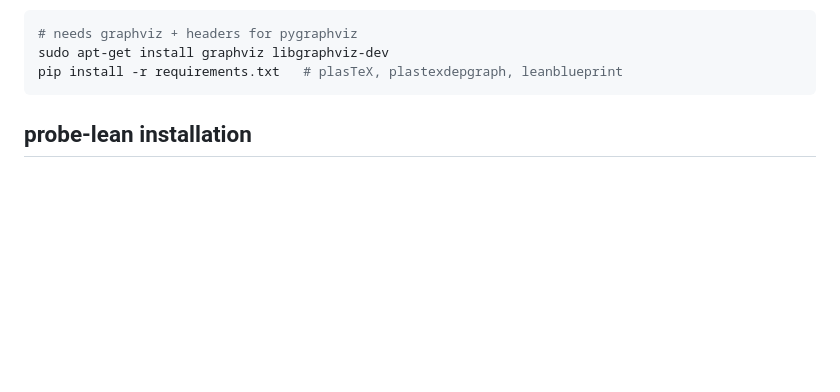
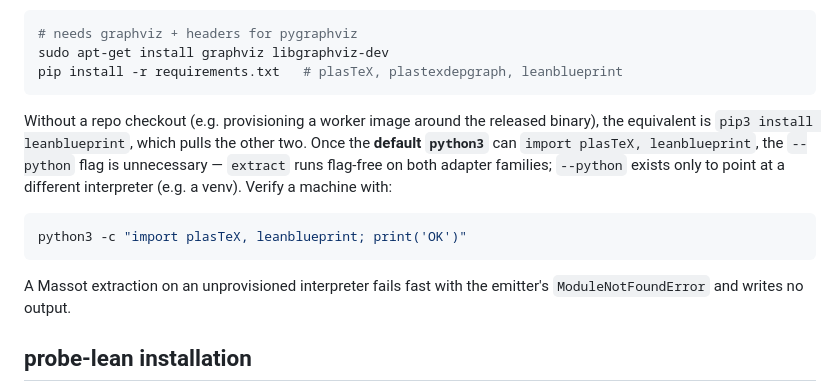
Before and after one commit to Beneficial-AI-Foundation/probe-leanblueprint, a Markdown page: docs/USAGE.md, the part around the change. GitHub-like rendering; blank space fills up the shorter version.

Commit message:
docs: Massot Python provisioning without a repo checkout
USAGE's install section assumed a checkout (pip install -r
requirements.txt). Add the standalone equivalent (pip3 install
leanblueprint), state the operational rule explicitly — a default
python3 that imports plasTeX + leanblueprint makes --python
unnecessary, so extract runs flag-free on both adapter families — plus
a one-line verification command and the failure mode on an
unprovisioned interpreter.

````diff
--- a/docs/USAGE.md
+++ b/docs/USAGE.md
@@ -18,6 +18,20 @@ path is pure Rust and needs no Python):
 sudo apt-get install graphviz libgraphviz-dev
 pip install -r requirements.txt   # plasTeX, plastexdepgraph, leanblueprint
 ```
+
+Without a repo checkout (e.g. provisioning a worker image around the released
+binary), the equivalent is `pip3 install leanblueprint`, which pulls the other
+two. Once the **default `python3`** can `import plasTeX, leanblueprint`, the
+`--python` flag is unnecessary — `extract` runs flag-free on both adapter
+families; `--python` exists only to point at a different interpreter (e.g. a
+venv). Verify a machine with:
+
+```bash
+python3 -c "import plasTeX, leanblueprint; print('OK')"
+```
+
+A Massot extraction on an unprovisioned interpreter fails fast with the
+emitter's `ModuleNotFoundError` and writes no output.
 
 ## probe-lean installation
 
````
